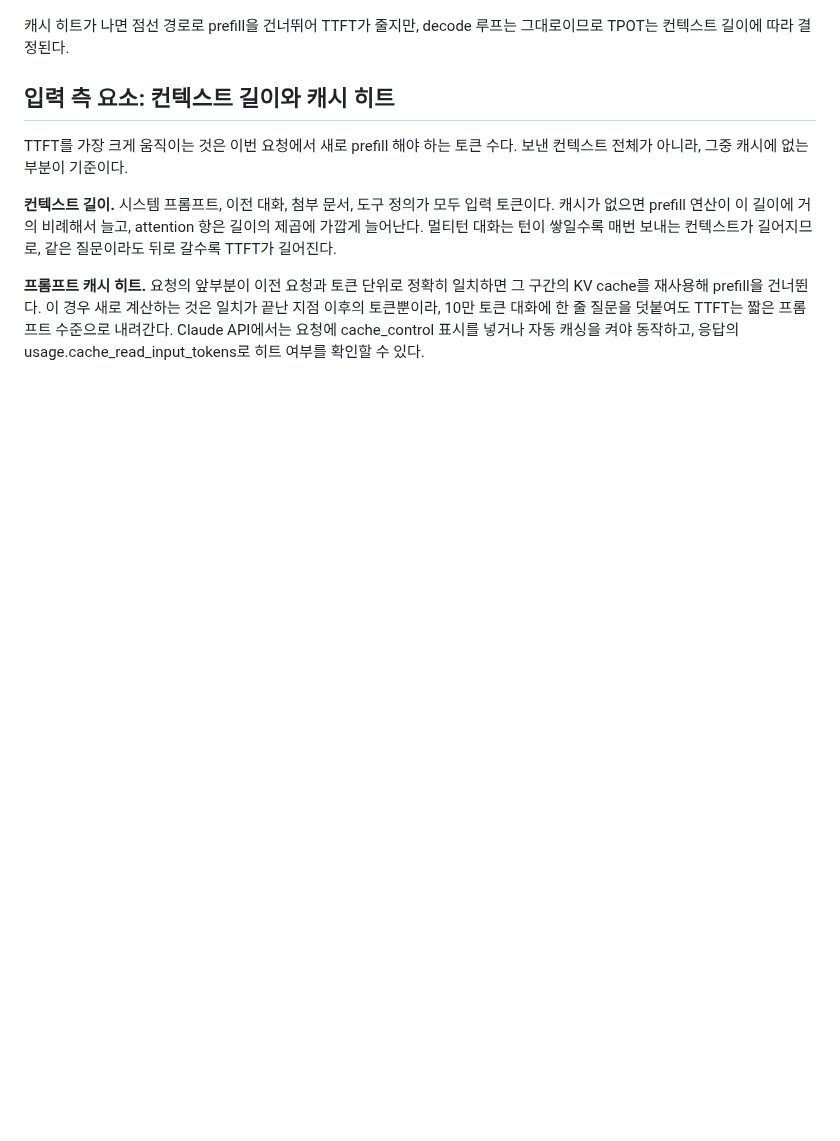
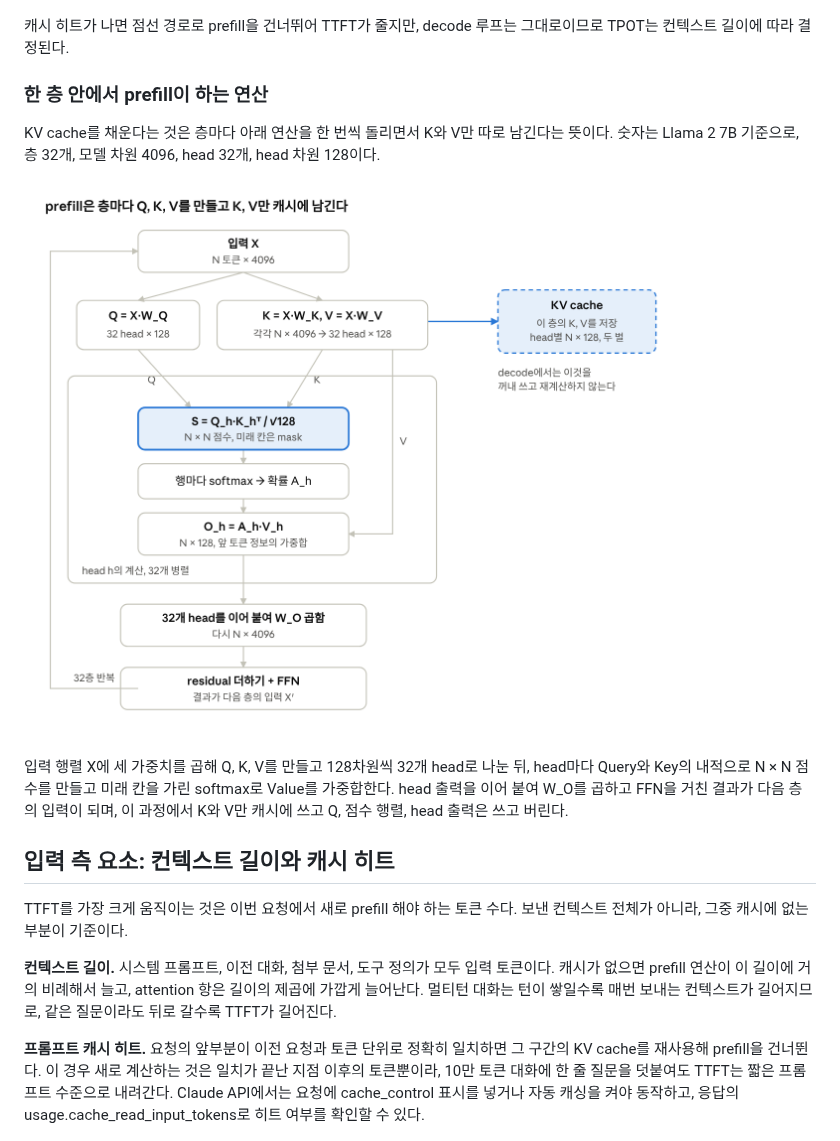
Before and after one commit to SWgil/test, a Markdown page: docs/llm-latency-factors.md, the part around the change. GitHub-like rendering; pictures changed too: docs/images/prefill-layer-computation.png (added); blank space fills up the shorter version.

Commit message:
docs: 한 층 안의 prefill 연산을 설명하는 절과 그림 추가
Co-Authored-By: Claude Fable 5.1 <noreply@anthropic.com>
Claude-Session: https://claude.ai/code/session_01V1yspGPEJCAJQeP5eBxkUa

```diff
--- a/docs/llm-latency-factors.md
+++ b/docs/llm-latency-factors.md
@@ -39,6 +39,14 @@ TPOT \approx \frac{\text{weights bytes} + \text{KV cache bytes}}{\text{HBM bandw
 ![추론 두 단계 · prefill, KV cache, decode 반복, 캐시 히트 우회](images/prefill-decode-flow.png)
 
 캐시 히트가 나면 점선 경로로 prefill을 건너뛰어 TTFT가 줄지만, decode 루프는 그대로이므로 TPOT는 컨텍스트 길이에 따라 결정된다.
+
+### 한 층 안에서 prefill이 하는 연산
+
+KV cache를 채운다는 것은 층마다 아래 연산을 한 번씩 돌리면서 K와 V만 따로 남긴다는 뜻이다. 숫자는 Llama 2 7B 기준으로, 층 32개, 모델 차원 4096, head 32개, head 차원 128이다.
+
+![한 층 안의 prefill 연산 · Q, K, V 투영, head별 attention, 출력 투영, 캐시 쓰기](images/prefill-layer-computation.png)
+
+입력 행렬 X에 세 가중치를 곱해 Q, K, V를 만들고 128차원씩 32개 head로 나눈 뒤, head마다 Query와 Key의 내적으로 N × N 점수를 만들고 미래 칸을 가린 softmax로 Value를 가중합한다. head 출력을 이어 붙여 W_O를 곱하고 FFN을 거친 결과가 다음 층의 입력이 되며, 이 과정에서 K와 V만 캐시에 쓰고 Q, 점수 행렬, head 출력은 쓰고 버린다.
 
 ## 입력 측 요소: 컨텍스트 길이와 캐시 히트
 
```
